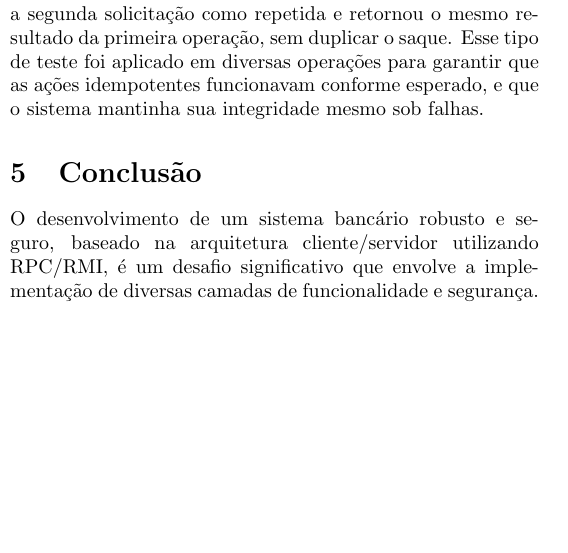
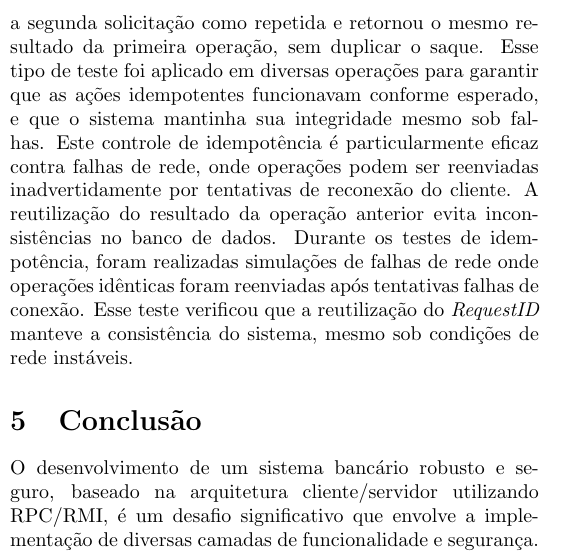
Before and after one commit to MarnieGrenat/Coinnect, a LaTeX paper (docs/main.tex): part of one column of page 2 of 3, cut so that both start at the same text, the shorter picture padded with empty space. Compiled offline with pdfLaTeX.

Commit message:
update docs

```diff
--- a/docs/main.tex
+++ b/docs/main.tex
@@ -73,6 +73,9 @@ Cada operação RPC possui um identificador único associado à solicitação in
 \subsection{Testes de Idempotência}
 
 O controle de idempotência foi testado simulando falhas e repetição de operações. Por exemplo, em um teste de saque duplicado, duas requisições idênticas foram enviadas para sacar o mesmo valor de uma conta. O sistema reconheceu a segunda solicitação como repetida e retornou o mesmo resultado da primeira operação, sem duplicar o saque. Esse tipo de teste foi aplicado em diversas operações para garantir que as ações idempotentes funcionavam conforme esperado, e que o sistema mantinha sua integridade mesmo sob falhas.
+Este controle de idempotência é particularmente eficaz contra falhas de rede, onde operações podem ser reenviadas inadvertidamente por tentativas de reconexão do cliente. A reutilização do resultado da operação anterior evita inconsistências no banco de dados.
+Durante os testes de idempotência, foram realizadas simulações de falhas de rede onde operações idênticas foram reenviadas após tentativas falhas de conexão. Esse teste verificou que a reutilização do \textit{RequestID} manteve a consistência do sistema, mesmo sob condições de rede instáveis.
+
 
 \section{Conclusão}
 
```
Also changed, not shown: docs/Artigo_T2_FPPD.pdf.
